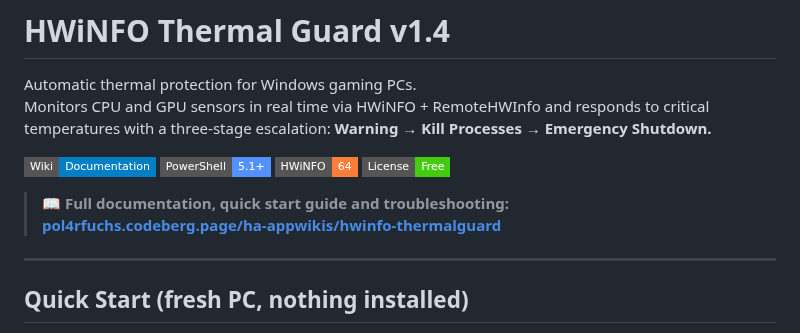
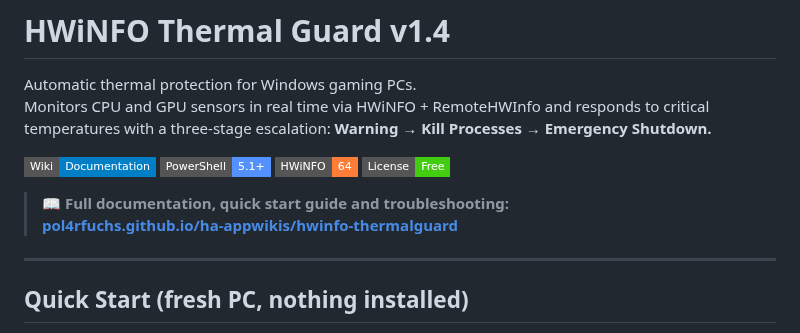
Before and after one commit to pol4rfuchs/Thermalguard-hwinfo64, a Markdown page: README.md, the part around the change. Drawn GitHub-style; badges without logos.

```diff
--- a/README.md
+++ b/README.md
@@ -9,7 +9,7 @@ Monitors CPU and GPU sensors in real time via HWiNFO + RemoteHWInfo and responds
 [![License](https://img.shields.io/badge/License-Free-brightgreen?style=flat-square)](#license)
 
 > 📖 **Full documentation, quick start guide and troubleshooting:**
-> **[pol4rfuchs.codeberg.page/ha-appwikis/hwinfo-thermalguard](https://pol4rfuchs.github.io/ha-appwikis/)**
+> **[pol4rfuchs.github.io/ha-appwikis/hwinfo-thermalguard](https://pol4rfuchs.github.io/ha-appwikis/)**
 
 ---
 
```
